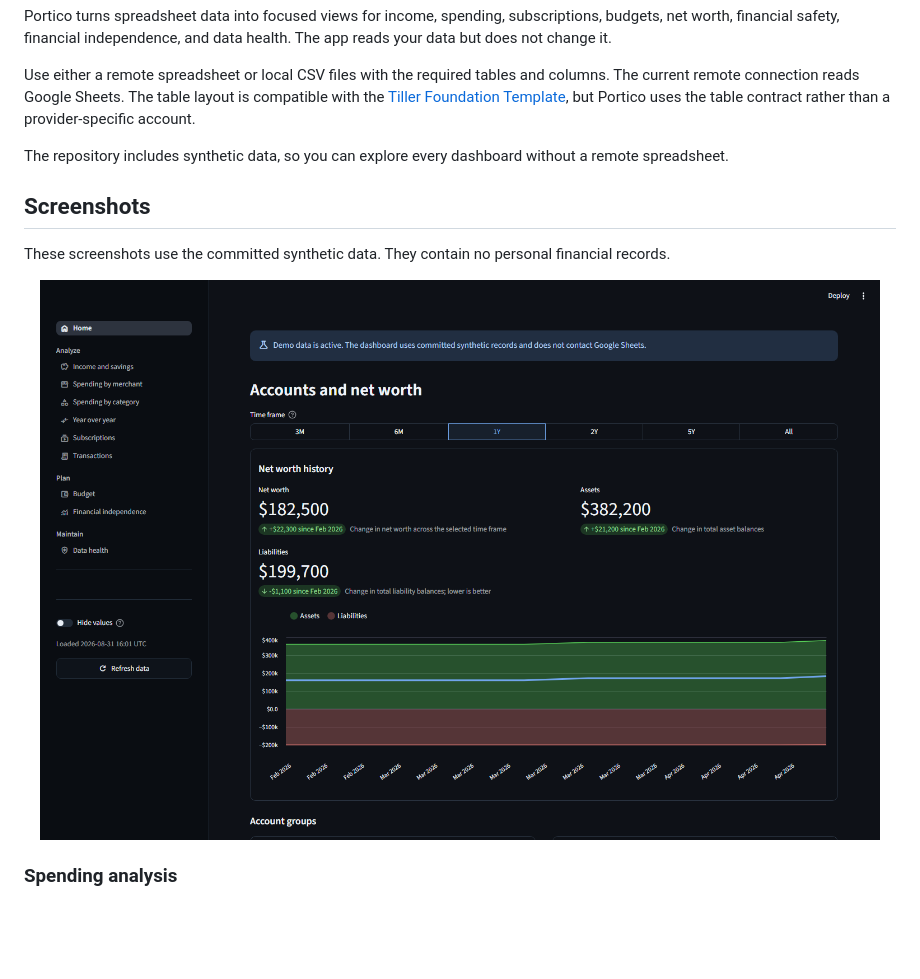
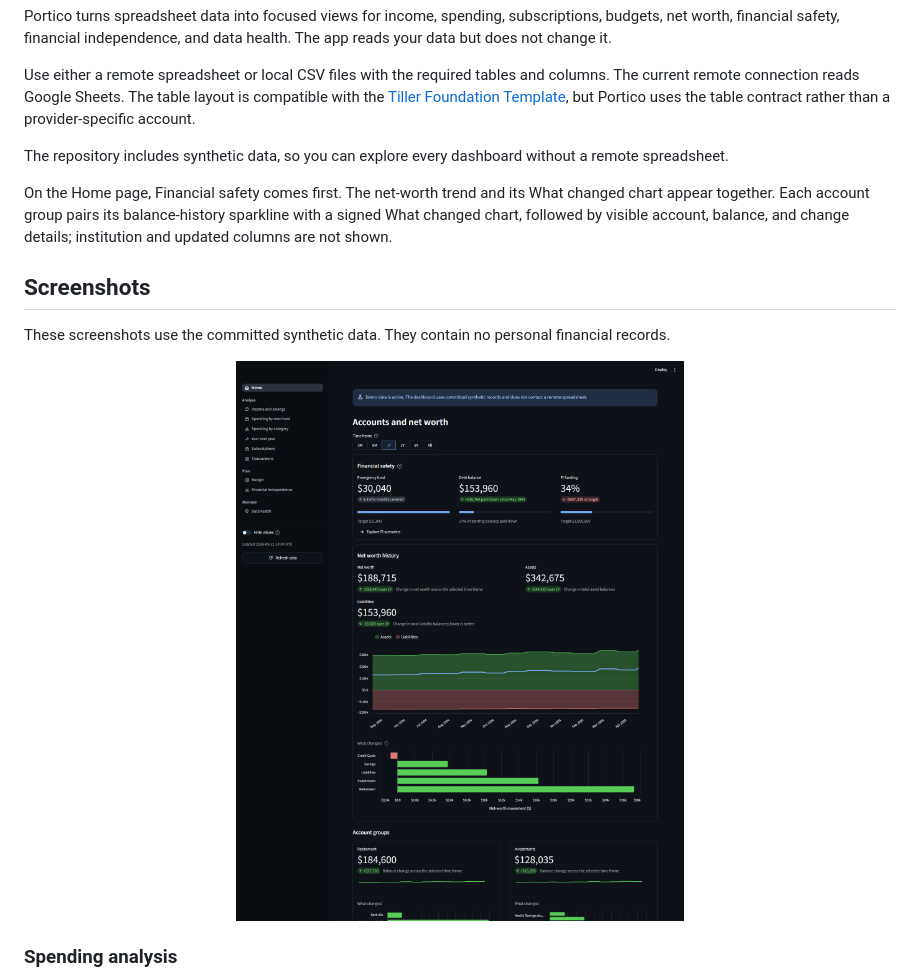
Before and after one commit to nccurry/portico, a Markdown page: README.md, the part around one of its changes. GitHub-like rendering; pictures changed too: assets/screenshots/demo-overview.png; blank space fills up the shorter version.

Commit message:
feat(home): improve account group summaries

```diff
--- a/README.md
+++ b/README.md
@@ -42,6 +42,12 @@ but Portico uses the table contract rather than a provider-specific account.
 The repository includes synthetic data, so you can explore every dashboard
 without a remote spreadsheet.
 
+On the Home page, Financial safety comes first. The net-worth trend and its
+What changed chart appear together. Each account group pairs its
+balance-history sparkline with a signed What changed chart, followed by visible
+account, balance, and change details; institution and updated columns are not
+shown.
+
 ## Screenshots
 
 These screenshots use the committed synthetic data. They contain no personal
```
Also changed, not shown: other parts of README.md (+1 -1 lines), docs/architecture.md (+7 -0 lines), 5 other files.
